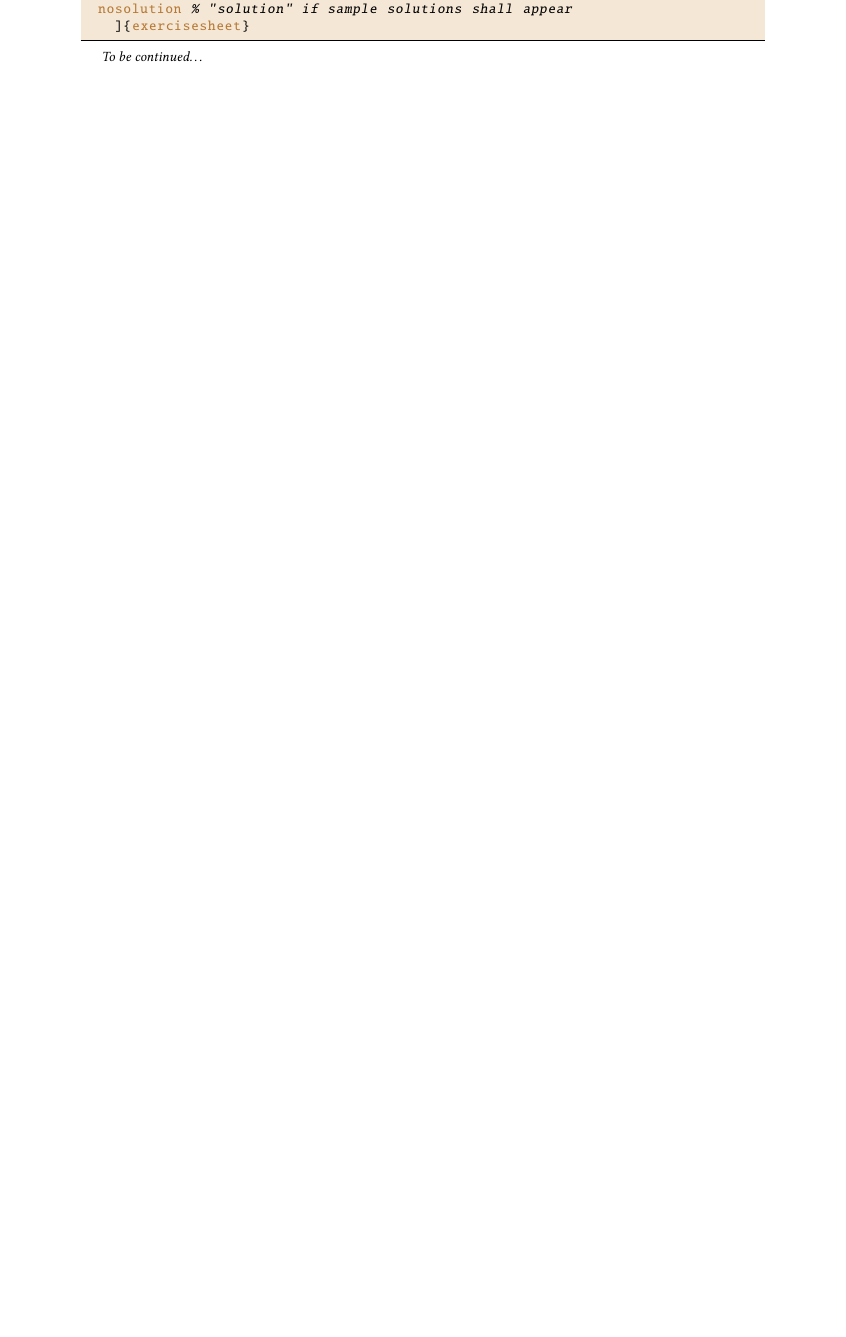
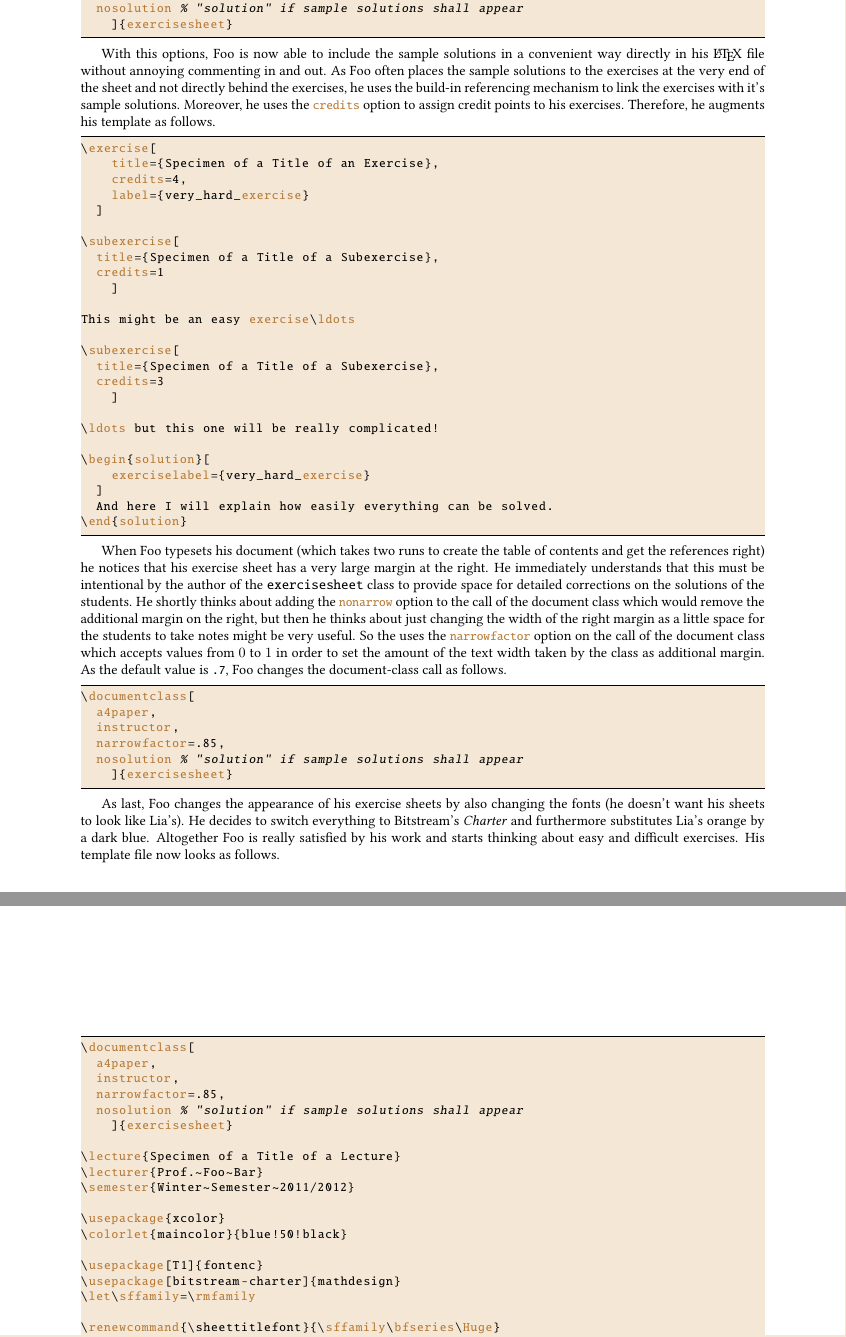
Before and after one commit to christophstockhusen/exercisesheet, a LaTeX thesis (manual/manual.tex, which reads manual/template_instructor.tex): part of page 7 of 8 before the commit and two parts of pages 7 and 8 of 10 after it, the two joined at a grey line, cut so that both start at the same text, the shorter picture padded with empty space. Compiled offline with pdfLaTeX.

Commit message:
More work on the manual's tutorials.

```diff
--- a/manual/manual.tex
+++ b/manual/manual.tex
@@ -24,7 +24,7 @@
 
 \usepackage{listings}
 \lstset{
-    basicstyle=\ttfamily,
+    basicstyle=\ttfamily\small,
     keywordstyle=\color{maincolor},
     language=[LaTeX]TeX,
     frame=lines,
@@ -39,18 +39,23 @@
       title,
       number,
       label,
+      credits,
       exerciselabel,
       exercisesheet,
       student,
       instructor,
       solution,
       nosolution,
+      nonarrow,
+      narrowfactor,
       maketitle,
       tableofcontents,
       lecture,
       lecturer,
       semester,
       colorlet,
+      sffamily,
+      rmfamily
     },
     otherkeywords={a4paper}
   }
@@ -206,7 +211,43 @@ the previously invisible solutions reappear.
 
-\lstinputlisting[linerange={1-5}]{template_instructor.tex}
+\lstinputlisting[linerange={1-3,5-6}]{template_instructor.tex}
 
-\emph{To be continued\ldots}
+With this options, Foo is now able to include the sample solutions in
+a convenient way directly in his \LaTeX{} file without annoying
+commenting in and out. As Foo often places the sample solutions to the
+exercises at the very end of the sheet and not directly behind the
+exercises, he uses the build-in referencing mechanism to link the
+exercises with it's sample solutions. Moreover, he uses the
+\lstinline{credits} option to assign credit points to his exercises.
+Therefore, he augments his template as follows.
+
+\lstinputlisting[linerange={33-57}]{template_instructor.tex}
+
+When Foo typesets his document (which takes two runs to create the
+table of contents and get the references right) he notices that his
+exercise sheet has a very large margin at the right. He immediately
+understands that this must be intentional by the author of the
+\exercisesheet{} class to provide space for detailed corrections on
+the solutions of the students. He shortly thinks about adding the
+\lstinline{nonarrow} option to the call of the document class which
+would remove the additional margin on the right, but then he thinks
+about just changing the width of the right margin as a little space
+for the students to take notes might be very useful. So the uses the
+\lstinline{narrowfactor} option on the call of the document class
+which accepts values from $0$ to $1$ in order to set the amount of the
+text width taken by the class as additional margin. As the default
+value is \lstinline{.7}, Foo changes the document-class call as
+follows.
+
+\lstinputlisting[linerange={1-6}]{template_instructor.tex}
+
+As last, Foo changes the appearance of his exercise sheets by also
+changing the fonts (he doesn't want his sheets to look like Lia's). He
+decides to switch everything to Bitstream's \emph{Charter} and
+furthermore substitutes Lia's orange by a dark blue. Altogether Foo is
+really satisfied by his work and starts thinking about easy and
+difficult exercises. His template file now looks as follows.
+
+\lstinputlisting{template_instructor.tex}
 
 \chapter{Reference}
 
--- a/manual/template_instructor.tex
+++ b/manual/template_instructor.tex
@@ -1,6 +1,7 @@
 \documentclass[
   a4paper,
   instructor,
+  narrowfactor=.85,
   nosolution % "solution" if sample solutions shall appear
     ]{exercisesheet}
 
@@ -31,7 +32,8 @@
 
 \exercise[
     title={Specimen of a Title of an Exercise},
-    credits=4
+    credits=4,
+    label={very_hard_exercise}
   ]
 
 \subexercise[
@@ -48,6 +50,12 @@ This might be an easy exercise\ldots
 
 \ldots but this one will be really complicated!
 
+\begin{solution}[
+    exerciselabel={very_hard_exercise}
+  ]
+  And here I will explain how easily everything can be solved.
+\end{solution}
+
 \sheet[
     title={Specimen of a Title of an Exercise Sheet}
   ]
```
Also changed, not shown: manual/manual.tex (8 more changed lines), manual/template_instructor.tex (2 more changed lines).
